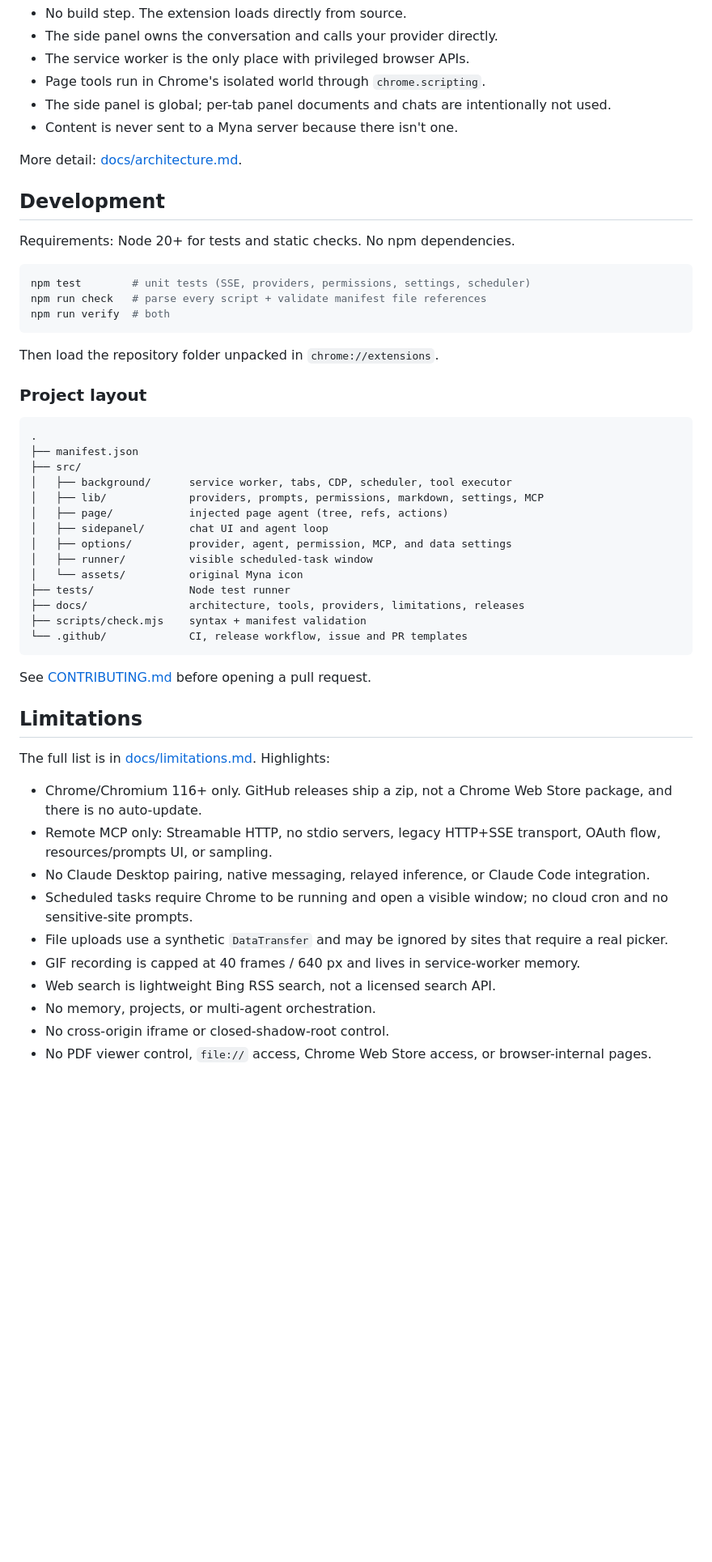
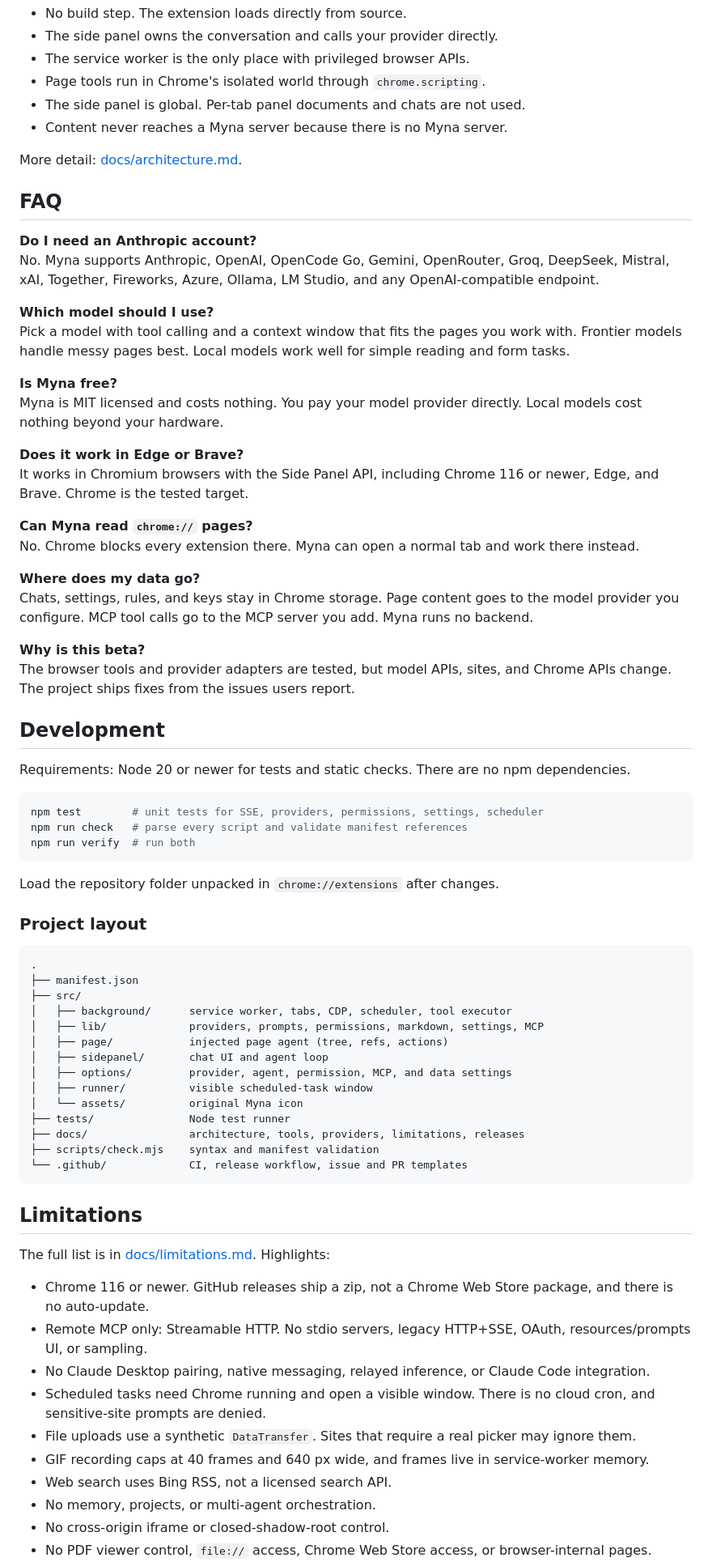
Before and after one commit to DumDuky/myna-browser-agent, a Markdown page: README.md, the part around one of its changes. Shown at 81% size. GitHub-like rendering; blank space fills up the shorter version.

````diff
--- a/README.md
+++ b/README.md
@@ -220,22 +267,45 @@ side panel ── provider API (your key, direct)
 - The side panel owns the conversation and calls your provider directly.
 - The service worker is the only place with privileged browser APIs.
 - Page tools run in Chrome's isolated world through `chrome.scripting`.
-- The side panel is global; per-tab panel documents and chats are intentionally not used.
-- Content is never sent to a Myna server because there isn't one.
+- The side panel is global. Per-tab panel documents and chats are not used.
+- Content never reaches a Myna server because there is no Myna server.
 
 More detail: [docs/architecture.md](docs/architecture.md).
 
+## FAQ
+
+**Do I need an Anthropic account?**
+No. Myna supports Anthropic, OpenAI, OpenCode Go, Gemini, OpenRouter, Groq, DeepSeek, Mistral, xAI, Together, Fireworks, Azure, Ollama, LM Studio, and any OpenAI-compatible endpoint.
+
+**Which model should I use?**
+Pick a model with tool calling and a context window that fits the pages you work with. Frontier models handle messy pages best. Local models work well for simple reading and form tasks.
+
+**Is Myna free?**
+Myna is MIT licensed and costs nothing. You pay your model provider directly. Local models cost nothing beyond your hardware.
+
+**Does it work in Edge or Brave?**
+It works in Chromium browsers with the Side Panel API, including Chrome 116 or newer, Edge, and Brave. Chrome is the tested target.
+
+**Can Myna read `chrome://` pages?**
+No. Chrome blocks every extension there. Myna can open a normal tab and work there instead.
+
+**Where does my data go?**
+Chats, settings, rules, and keys stay in Chrome storage. Page content goes to the model provider you configure. MCP tool calls go to the MCP server you add. Myna runs no backend.
+
+**Why is this beta?**
+The browser tools and provider adapters are tested, but model APIs, sites, and Chrome APIs change. The project ships fixes from the issues users report.
+
 ## Development
 
-Requirements: Node 20+ for tests and static checks. No npm dependencies.
+Requirements: Node 20 or newer for tests and static checks. There are no npm dependencies.
 
 ```bash
-npm test        # unit tests (SSE, providers, permissions, settings, scheduler)
-npm run check   # parse every script + validate manifest file references
-npm run verify  # both
+npm test        # unit tests for SSE, providers, permissions, settings, scheduler
+npm run check   # parse every script and validate manifest references
+npm run verify  # run both
 ```
 
-Then load the repository folder unpacked in `chrome://extensions`.
+Load the repository folder unpacked in `chrome://extensions` after changes.
 
 ### Project layout
 
@@ -252,23 +322,21 @@ Then load the repository folder unpacked in `chrome://extensions`.
 │   └── assets/          original Myna icon
 ├── tests/               Node test runner
 ├── docs/                architecture, tools, providers, limitations, releases
-├── scripts/check.mjs    syntax + manifest validation
+├── scripts/check.mjs    syntax and manifest validation
 └── .github/             CI, release workflow, issue and PR templates
 ```
-
-See [CONTRIBUTING.md](CONTRIBUTING.md) before opening a pull request.
 
 ## Limitations
 
 The full list is in [docs/limitations.md](docs/limitations.md). Highlights:
 
-- Chrome/Chromium 116+ only. GitHub releases ship a zip, not a Chrome Web Store package, and there is no auto-update.
-- Remote MCP only: Streamable HTTP, no stdio servers, legacy HTTP+SSE transport, OAuth flow, resources/prompts UI, or sampling.
+- Chrome 116 or newer. GitHub releases ship a zip, not a Chrome Web Store package, and there is no auto-update.
+- Remote MCP only: Streamable HTTP. No stdio servers, legacy HTTP+SSE, OAuth, resources/prompts UI, or sampling.
 - No Claude Desktop pairing, native messaging, relayed inference, or Claude Code integration.
-- Scheduled tasks require Chrome to be running and open a visible window; no cloud cron and no sensitive-site prompts.
-- File uploads use a synthetic `DataTransfer` and may be ignored by sites that require a real picker.
-- GIF recording is capped at 40 frames / 640 px and lives in service-worker memory.
-- Web search is lightweight Bing RSS search, not a licensed search API.
+- Scheduled tasks need Chrome running and open a visible window. There is no cloud cron, and sensitive-site prompts are denied.
+- File uploads use a synthetic `DataTransfer`. Sites that require a real picker may ignore them.
+- GIF recording caps at 40 frames and 640 px wide, and frames live in service-worker memory.
+- Web search uses Bing RSS, not a licensed search API.
 - No memory, projects, or multi-agent orchestration.
 - No cross-origin iframe or closed-shadow-root control.
 - No PDF viewer control, `file://` access, Chrome Web Store access, or browser-internal pages.
````
Also changed, not shown: other parts of README.md (+112 -62 lines), docs/releases/v0.2.0.md (+1 -1 lines), docs/screenshots/chat.png, docs/screenshots/hero.png (added), docs/screenshots/providers.png (added), 2 other files.
